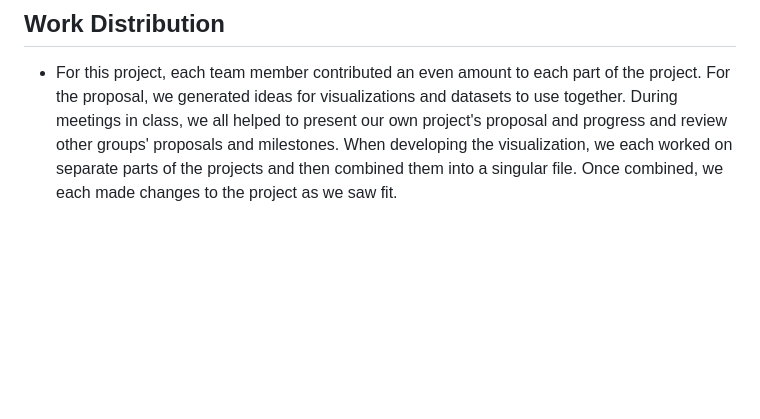
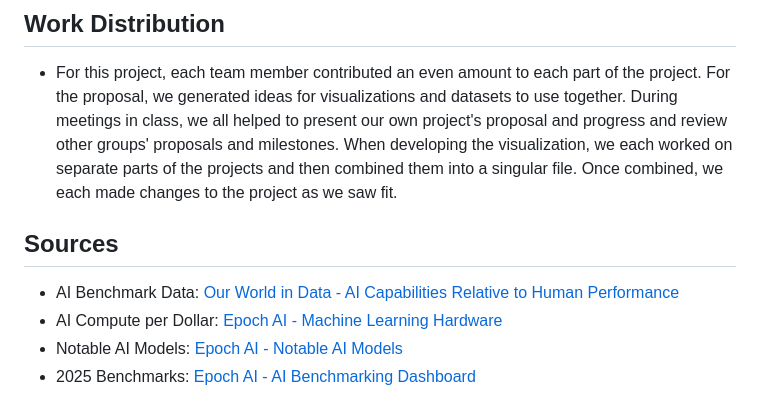
Before and after one commit to eddie-song/CMSC471_Final_Project, a Markdown page: README.md, the part around the change. Rendered like a GitHub page; blank space fills up the shorter version.

Commit message:
added sources to readme

```diff
--- a/README.md
+++ b/README.md
@@ -32,3 +32,10 @@ This interactive visualization presents a comprehensive view of AI evolution thr
 ## Work Distribution
 
    - For this project, each team member contributed an even amount to each part of the project. For the proposal, we generated ideas for visualizations and datasets to use together. During meetings in class, we all helped to present our own project's proposal and progress and review other groups' proposals and milestones. When developing the visualization, we each worked on separate parts of the projects and then combined them into a singular file. Once combined, we each made changes to the project as we saw fit.
+
+## Sources
+
+- AI Benchmark Data: [Our World in Data - AI Capabilities Relative to Human Performance](https://ourworldindata.org/grapher/test-scores-ai-capabilities-relative-human-performance)
+- AI Compute per Dollar: [Epoch AI - Machine Learning Hardware](https://epoch.ai/data/machine-learning-hardware)
+- Notable AI Models: [Epoch AI - Notable AI Models](https://epoch.ai/data/notable-ai-models)
+- 2025 Benchmarks: [Epoch AI - AI Benchmarking Dashboard](https://epoch.ai/data/ai-benchmarking-dashboard)
```
